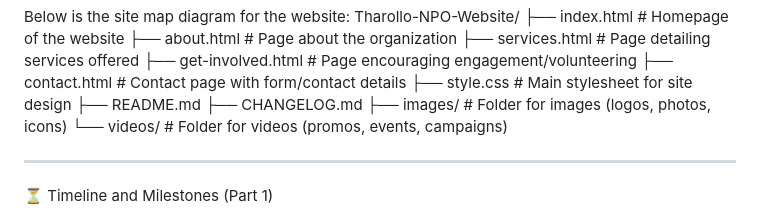
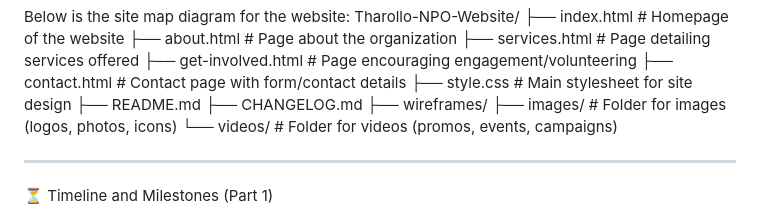
Before and after one commit to Sekgatla/ST10483706-WEDE5020-POE-1-and-2, a Markdown page: README.md, the part around the change. Drawn GitHub-style.

Commit message:
Update README.md
Signed-off-by: Sekgatla <glenthabelomanubi@gmail.com>

```diff
--- a/README.md
+++ b/README.md
@@ -49,6 +49,7 @@ Tharollo-NPO-Website/
 ├── style.css             # Main stylesheet for site design
 ├── README.md
 ├── CHANGELOG.md
+├── wireframes/
 ├── images/               # Folder for images (logos, photos, icons)
 └── videos/               # Folder for videos (promos, events, campaigns)
 
```
